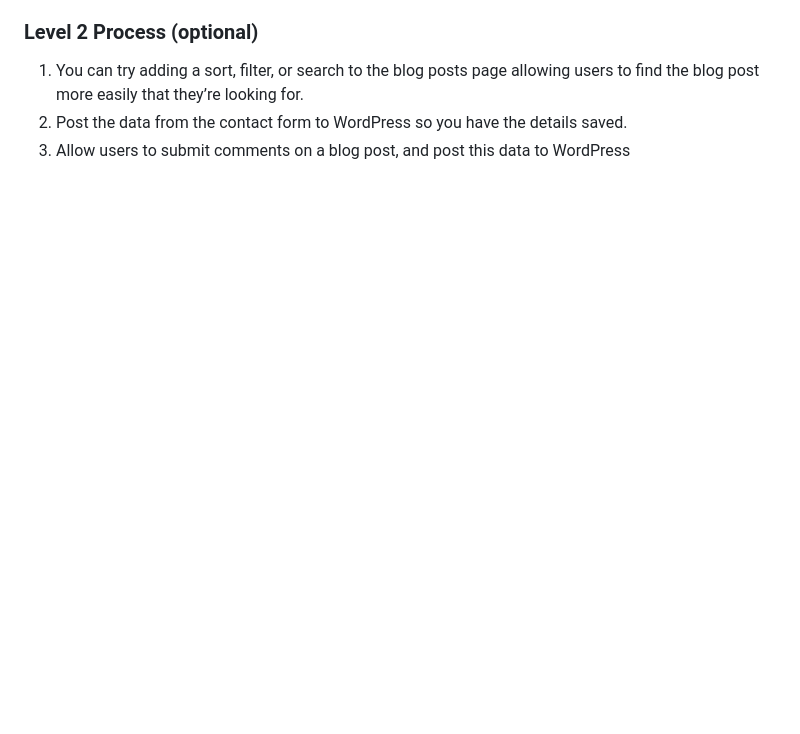
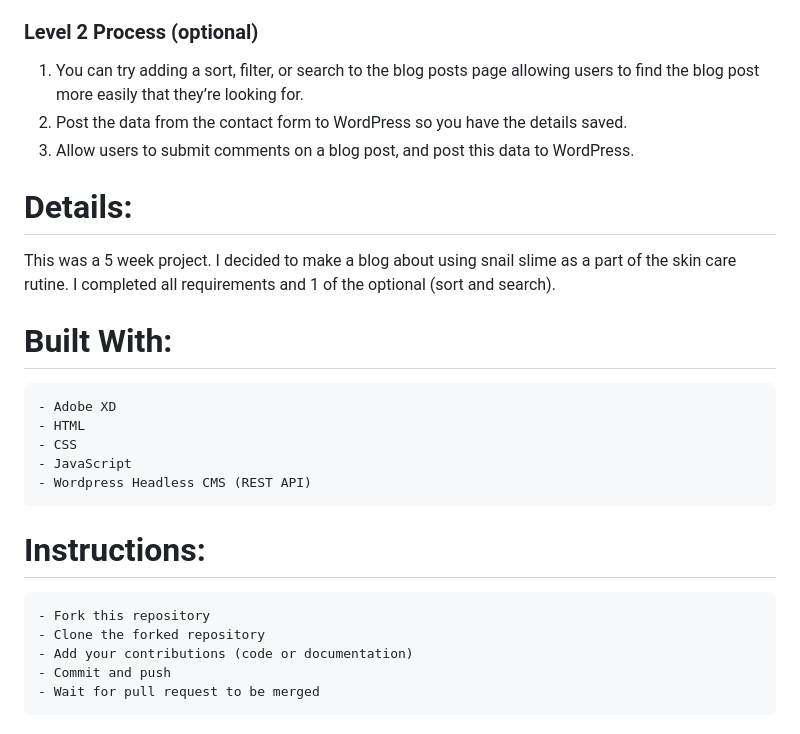
Before and after one commit to Noroff-FEU-Assignments/project-exam-1-CamillaHorneland, a Markdown page: README.md, the part around the change printed below. Drawn GitHub-style; blank space fills up the shorter version.

```diff
--- a/README.md
+++ b/README.md
@@ -53,4 +53,26 @@ You have been tasked with creating a blog site. You can choose the design and to
 
 1.	You can try adding a sort, filter, or search to the blog posts page allowing users to find the blog post more easily that they’re looking for.
 2.	Post the data from the contact form to WordPress so you have the details saved.
-3.	Allow users to submit comments on a blog post, and post this data to WordPress
+3.	Allow users to submit comments on a blog post, and post this data to WordPress.
+
+# Details:
+
+This was a 5 week project. I decided to make a blog about using snail slime as a part of the skin care rutine. I completed all requirements and 1 of the optional (sort and search).
+
+
+# Built With:
+
+    - Adobe XD
+    - HTML
+    - CSS
+    - JavaScript
+    - Wordpress Headless CMS (REST API)
+
+ # Instructions:
+
+    - Fork this repository
+    - Clone the forked repository
+    - Add your contributions (code or documentation)
+    - Commit and push
+    - Wait for pull request to be merged
+
```
Also changed, not shown: other parts of README.md (+7 -0 lines).
